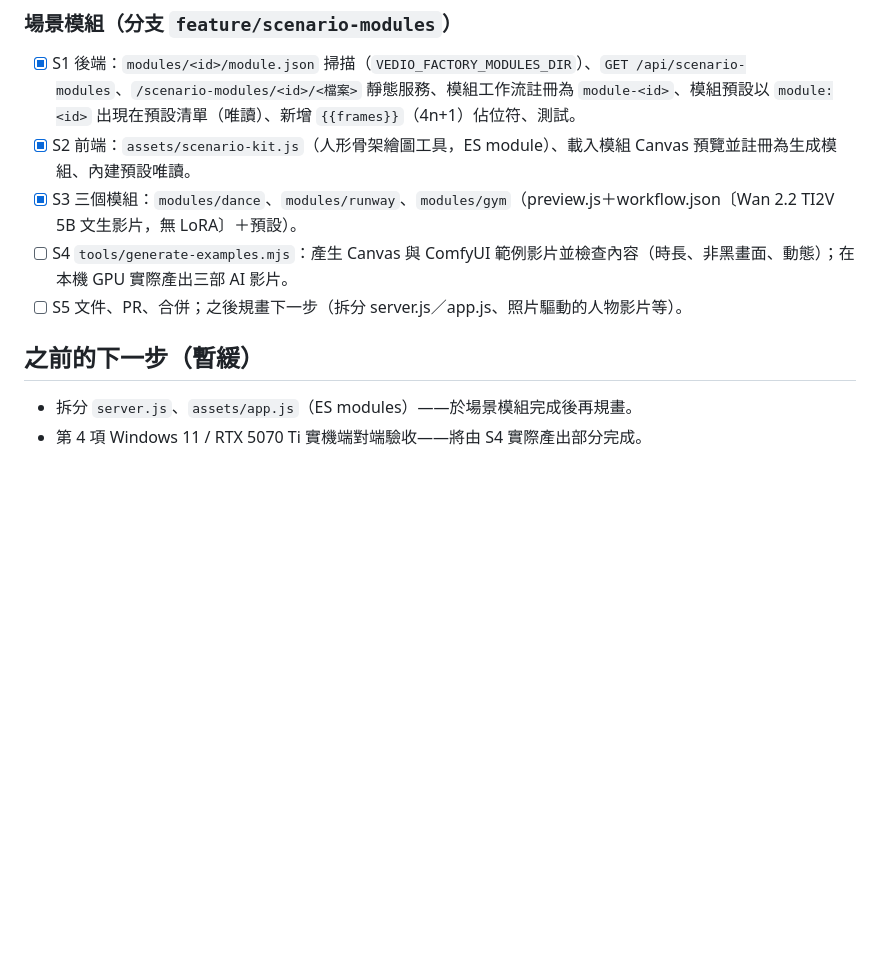
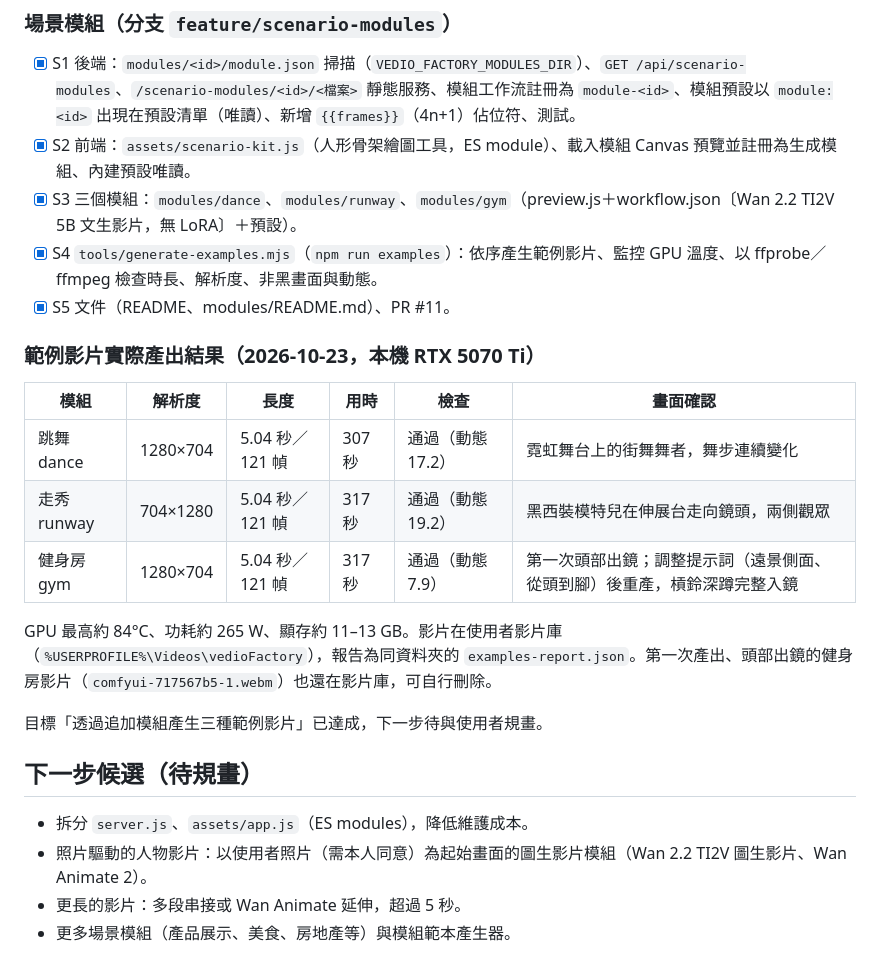
Before and after one commit to felixfu007/vedioFactory, a Markdown page: PROGRESS.md, the part around the change. Drawn GitHub-style; blank space fills up the shorter version.

Commit message:
更新進度紀錄：場景模組與範例影片實測結果
Co-Authored-By: Claude Opus 5.5 <noreply@anthropic.com>

```diff
--- a/PROGRESS.md
+++ b/PROGRESS.md
@@ -67,10 +67,24 @@ PR #8（疊在 #7 上）。
 - [x] S1 後端：`modules/<id>/module.json` 掃描（`VEDIO_FACTORY_MODULES_DIR`）、`GET /api/scenario-modules`、`/scenario-modules/<id>/<檔案>` 靜態服務、模組工作流註冊為 `module-<id>`、模組預設以 `module:<id>` 出現在預設清單（唯讀）、新增 `{{frames}}`（4n+1）佔位符、測試。
 - [x] S2 前端：`assets/scenario-kit.js`（人形骨架繪圖工具，ES module）、載入模組 Canvas 預覽並註冊為生成模組、內建預設唯讀。
 - [x] S3 三個模組：`modules/dance`、`modules/runway`、`modules/gym`（preview.js＋workflow.json〔Wan 2.2 TI2V 5B 文生影片，無 LoRA〕＋預設）。
-- [ ] S4 `tools/generate-examples.mjs`：產生 Canvas 與 ComfyUI 範例影片並檢查內容（時長、非黑畫面、動態）；在本機 GPU 實際產出三部 AI 影片。
-- [ ] S5 文件、PR、合併；之後規畫下一步（拆分 server.js／app.js、照片驅動的人物影片等）。
+- [x] S4 `tools/generate-examples.mjs`（`npm run examples`）：依序產生範例影片、監控 GPU 溫度、以 ffprobe／ffmpeg 檢查時長、解析度、非黑畫面與動態。
+- [x] S5 文件（README、modules/README.md）、PR #11。
 
-## 之前的下一步（暫緩）
+### 範例影片實際產出結果（2026-10-23，本機 RTX 5070 Ti）
 
-- 拆分 `server.js`、`assets/app.js`（ES modules）——於場景模組完成後再規畫。
-- 第 4 項 Windows 11 / RTX 5070 Ti 實機端對端驗收——將由 S4 實際產出部分完成。
+| 模組 | 解析度 | 長度 | 用時 | 檢查 | 畫面確認 |
+| --- | --- | --- | --- | --- | --- |
+| 跳舞 dance | 1280×704 | 5.04 秒／121 幀 | 307 秒 | 通過（動態 17.2） | 霓虹舞台上的街舞舞者，舞步連續變化 |
+| 走秀 runway | 704×1280 | 5.04 秒／121 幀 | 317 秒 | 通過（動態 19.2） | 黑西裝模特兒在伸展台走向鏡頭，兩側觀眾 |
+| 健身房 gym | 1280×704 | 5.04 秒／121 幀 | 317 秒 | 通過（動態 7.9） | 第一次頭部出鏡；調整提示詞（遠景側面、從頭到腳）後重產，槓鈴深蹲完整入鏡 |
+
+GPU 最高約 84°C、功耗約 265 W、顯存約 11–13 GB。影片在使用者影片庫（`%USERPROFILE%\Videos\vedioFactory`），報告為同資料夾的 `examples-report.json`。第一次產出、頭部出鏡的健身房影片（`comfyui-717567b5-1.webm`）也還在影片庫，可自行刪除。
+
+目標「透過追加模組產生三種範例影片」已達成，下一步待與使用者規畫。
+
+## 下一步候選（待規畫）
+
+- 拆分 `server.js`、`assets/app.js`（ES modules），降低維護成本。
+- 照片驅動的人物影片：以使用者照片（需本人同意）為起始畫面的圖生影片模組（Wan 2.2 TI2V 圖生影片、Wan Animate 2）。
+- 更長的影片：多段串接或 Wan Animate 延伸，超過 5 秒。
+- 更多場景模組（產品展示、美食、房地產等）與模組範本產生器。
```
